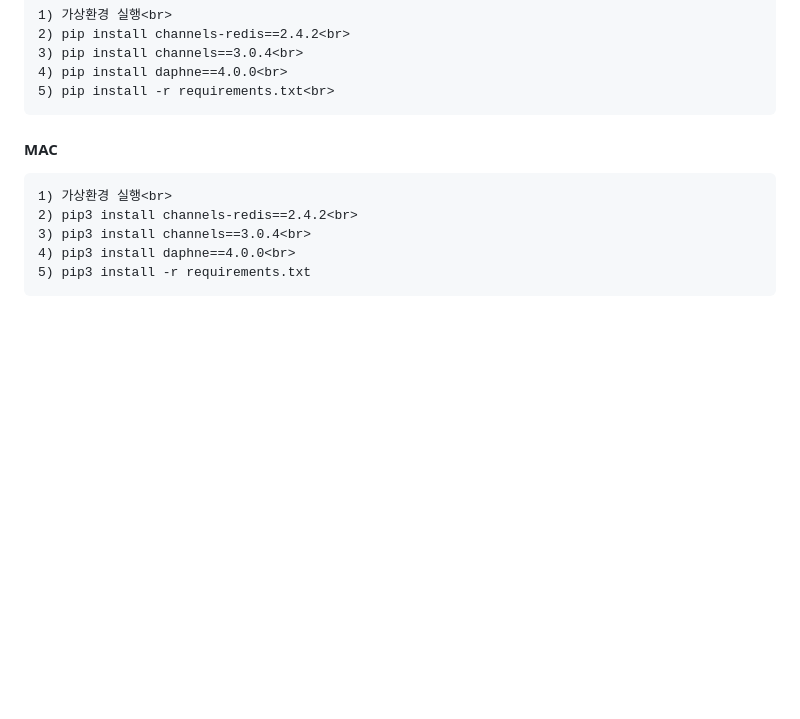
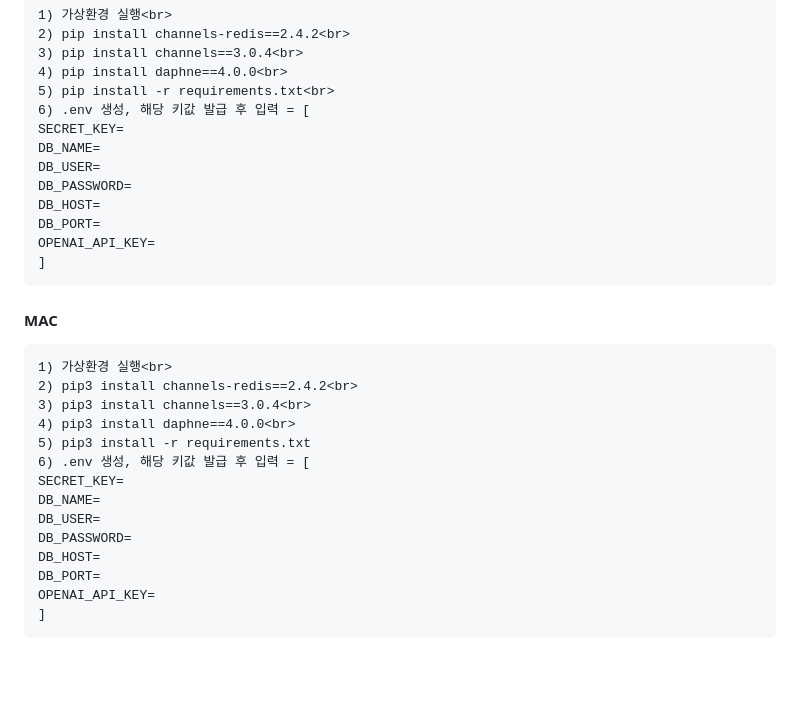
Before and after one commit to KimEuncheol222/remember, a Markdown page: README.md, the part around the change. GitHub-like rendering; blank space fills up the shorter version.

````diff
--- a/README.md
+++ b/README.md
@@ -106,6 +106,15 @@
 3) pip install channels==3.0.4<br>
 4) pip install daphne==4.0.0<br>
 5) pip install -r requirements.txt<br>
+6) .env 생성, 해당 키값 발급 후 입력 = [
+SECRET_KEY=
+DB_NAME=
+DB_USER=
+DB_PASSWORD=
+DB_HOST=
+DB_PORT=
+OPENAI_API_KEY=
+]
 ```
 
 <h4>MAC</h4>
@@ -116,6 +125,15 @@
 3) pip3 install channels==3.0.4<br>
 4) pip3 install daphne==4.0.0<br>
 5) pip3 install -r requirements.txt
+6) .env 생성, 해당 키값 발급 후 입력 = [
+SECRET_KEY=
+DB_NAME=
+DB_USER=
+DB_PASSWORD=
+DB_HOST=
+DB_PORT=
+OPENAI_API_KEY=
+]
 ```
 
 <br>
````
